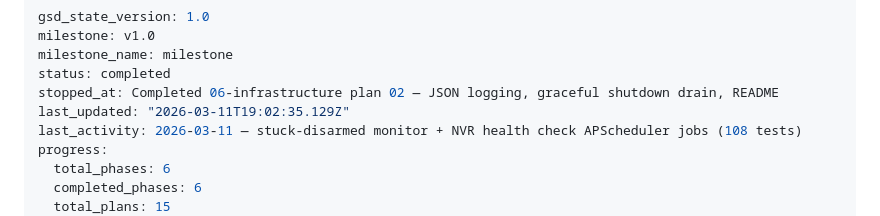
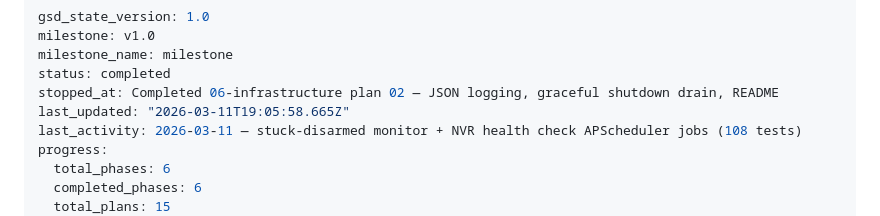
Before and after one commit to blitzu/hikvision-partition-manager, a Markdown page: .planning/STATE.md, the part around the change. GitHub-like rendering.

Commit message:
docs(phase-6): complete phase execution

```diff
--- a/.planning/STATE.md
+++ b/.planning/STATE.md
@@ -4,7 +4,7 @@ milestone: v1.0
 milestone_name: milestone
 status: completed
 stopped_at: Completed 06-infrastructure plan 02 — JSON logging, graceful shutdown drain, README
-last_updated: "2026-03-11T19:02:35.129Z"
+last_updated: "2026-03-11T19:05:58.665Z"
 last_activity: 2026-03-11 — stuck-disarmed monitor + NVR health check APScheduler jobs (108 tests)
 progress:
   total_phases: 6
```
Also changed, not shown: .planning/ROADMAP.md (+1 -1 lines), 1 other file.
